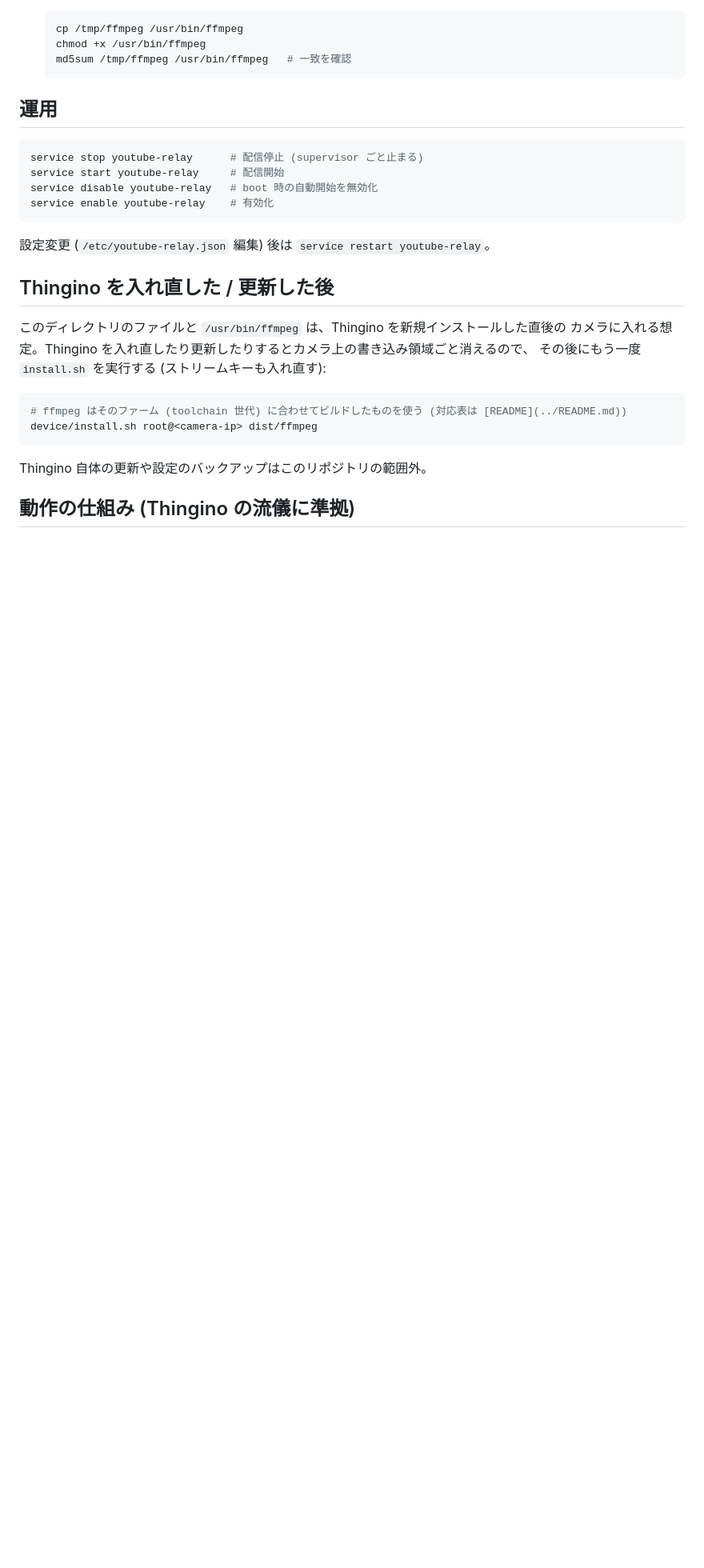
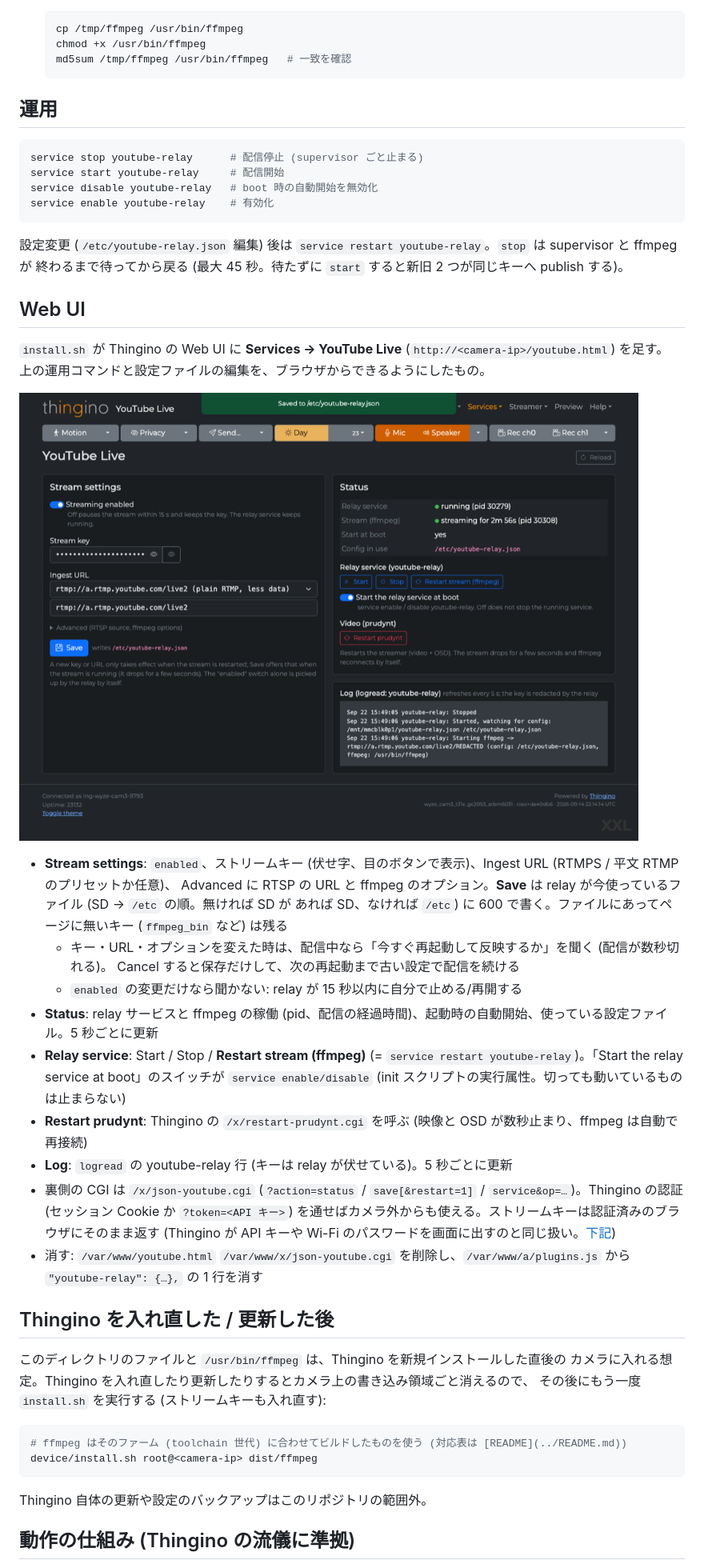
Before and after one commit to uzulla/WyzeCam3-thingino-to-youtube, a Markdown page: docs/relay.md, the part around the change. Shown at 80% size. Drawn GitHub-style; pictures changed too: docs/images/youtube-webui.png (added); blank space fills up the shorter version.

````diff
--- a/docs/relay.md
+++ b/docs/relay.md
@@ -154,7 +154,32 @@ service disable youtube-relay   # boot 時の自動開始を無効化
 service enable youtube-relay    # 有効化
 ```
 
-設定変更 (`/etc/youtube-relay.json` 編集) 後は `service restart youtube-relay`。
+設定変更 (`/etc/youtube-relay.json` 編集) 後は `service restart youtube-relay`。`stop` は supervisor と ffmpeg が
+終わるまで待ってから戻る (最大 45 秒。待たずに `start` すると新旧 2 つが同じキーへ publish する)。
+
+## Web UI
+
+`install.sh` が Thingino の Web UI に **Services → YouTube Live** (`http://<camera-ip>/youtube.html`) を足す。
+上の運用コマンドと設定ファイルの編集を、ブラウザからできるようにしたもの。
+
+![YouTube Live ページ](images/youtube-webui.png)
+
+- **Stream settings**: `enabled`、ストリームキー (伏せ字、目のボタンで表示)、Ingest URL (RTMPS / 平文 RTMP のプリセットか任意)、
+  Advanced に RTSP の URL と ffmpeg のオプション。**Save** は relay が今使っているファイル (SD → `/etc` の順。無ければ SD が
+  あれば SD、なければ `/etc`) に 600 で書く。ファイルにあってページに無いキー (`ffmpeg_bin` など) は残る
+  - キー・URL・オプションを変えた時は、配信中なら「今すぐ再起動して反映するか」を聞く (配信が数秒切れる)。
+    Cancel すると保存だけして、次の再起動まで古い設定で配信を続ける
+  - `enabled` の変更だけなら聞かない: relay が 15 秒以内に自分で止める/再開する
+- **Status**: relay サービスと ffmpeg の稼働 (pid、配信の経過時間)、起動時の自動開始、使っている設定ファイル。5 秒ごとに更新
+- **Relay service**: Start / Stop / **Restart stream (ffmpeg)** (= `service restart youtube-relay`)。「Start the relay service at
+  boot」のスイッチが `service enable/disable` (init スクリプトの実行属性。切っても動いているものは止まらない)
+- **Restart prudynt**: Thingino の `/x/restart-prudynt.cgi` を呼ぶ (映像と OSD が数秒止まり、ffmpeg は自動で再接続)
+- **Log**: `logread` の youtube-relay 行 (キーは relay が伏せている)。5 秒ごとに更新
+- 裏側の CGI は `/x/json-youtube.cgi` (`?action=status` / `save[&restart=1]` / `service&op=…`)。Thingino の認証 (セッション
+  Cookie か `?token=<API キー>`) を通せばカメラ外からも使える。ストリームキーは認証済みのブラウザにそのまま返す
+  (Thingino が API キーや Wi-Fi のパスワードを画面に出すのと同じ扱い。[下記](#ストリームキーの取り扱い))
+- 消す: `/var/www/youtube.html` `/var/www/x/json-youtube.cgi` を削除し、`/var/www/a/plugins.js` から `"youtube-relay": {…},` の
+  1 行を消す
 
 ## Thingino を入れ直した / 更新した後
 
````
Also changed, not shown: README.md (+3 -1 lines), device/README.md (+1 -0 lines), 5 other files.
